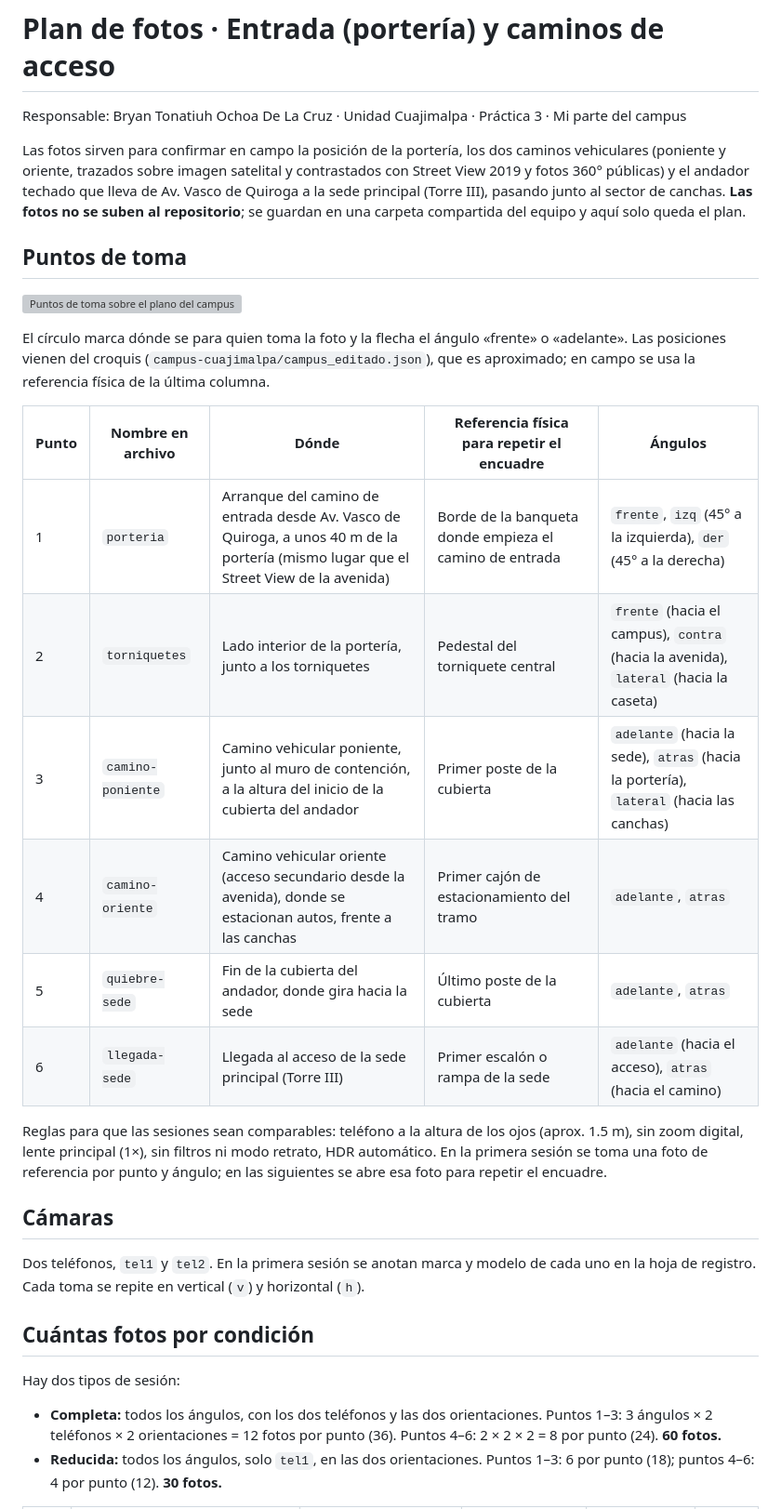
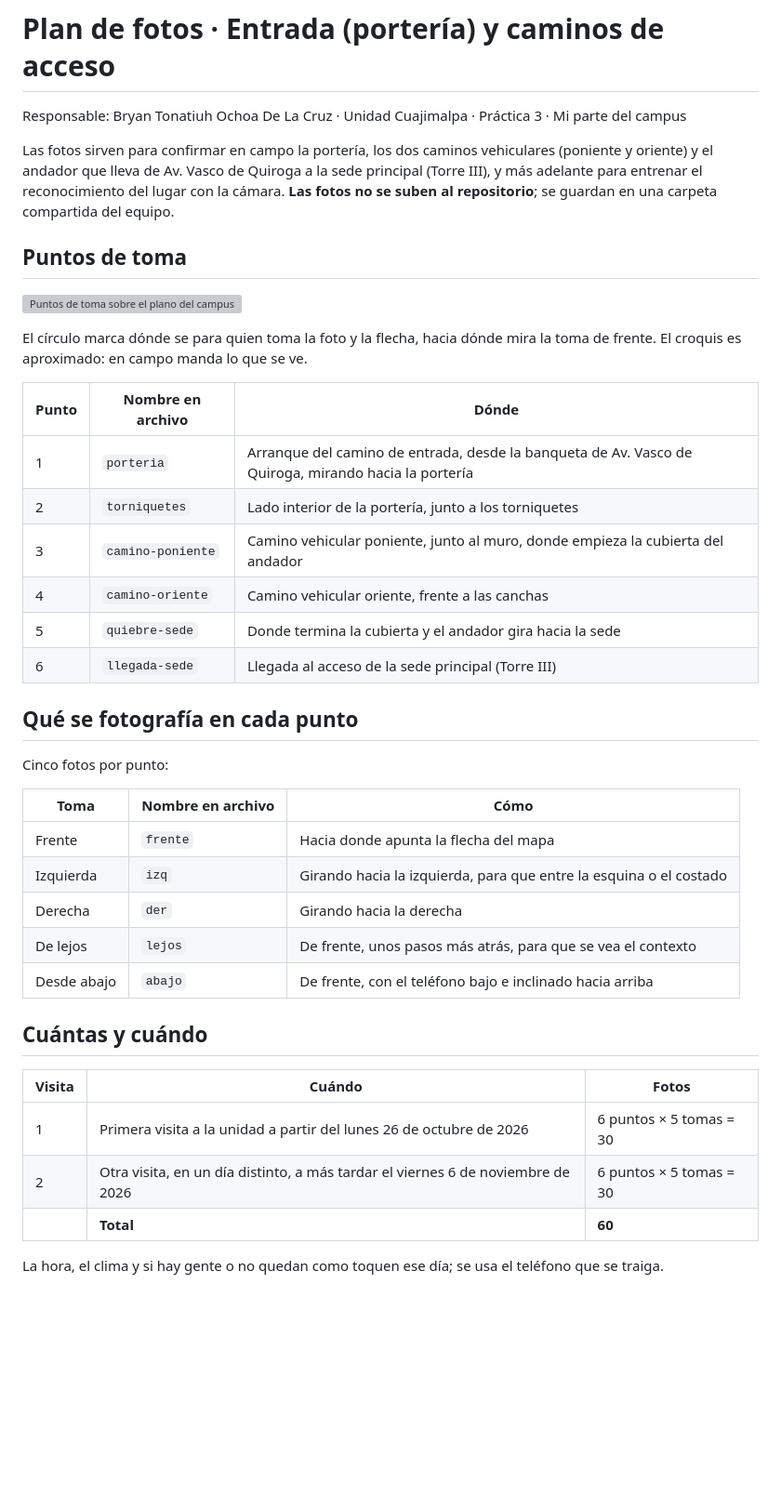
Before and after one commit to gabrielhuav/navegacion-uam-equipo-00, a Markdown page: docs/plan-de-fotos/entrada-y-caminos.md, the part around one of its changes. Shown at 93% size. GitHub-like rendering; blank space fills up the shorter version; grey boxes are pictures that could not be loaded.

Commit message:
docs(plan-de-fotos): simplifica el plan de entrada y caminos
Refs maxitodev/proyectos-integradores-uam_a#35

```diff
--- a/docs/plan-de-fotos/entrada-y-caminos.md
+++ b/docs/plan-de-fotos/entrada-y-caminos.md
@@ -2,33 +2,42 @@
 
 Responsable: Bryan Tonatiuh Ochoa De La Cruz · Unidad Cuajimalpa · Práctica 3 · Mi parte del campus
 
-Las fotos sirven para confirmar en campo la posición de la portería, los dos caminos vehiculares (poniente y oriente, trazados sobre imagen satelital y contrastados con Street View 2019 y fotos 360° públicas) y el andador techado que lleva de Av. Vasco de Quiroga a la sede principal (Torre III), pasando junto al sector de canchas. **Las fotos no se suben al repositorio**; se guardan en una carpeta compartida del equipo y aquí solo queda el plan.
+Las fotos sirven para confirmar en campo la portería, los dos caminos vehiculares (poniente y oriente) y el andador que lleva de Av. Vasco de Quiroga a la sede principal (Torre III), y más adelante para entrenar el reconocimiento del lugar con la cámara. **Las fotos no se suben al repositorio**; se guardan en una carpeta compartida del equipo.
 
 ## Puntos de toma
 
 ![Puntos de toma sobre el plano del campus](entrada-y-caminos_puntos.png)
 
-El círculo marca dónde se para quien toma la foto y la flecha el ángulo «frente» o «adelante». Las posiciones vienen del croquis (`campus-cuajimalpa/campus_editado.json`), que es aproximado; en campo se usa la referencia física de la última columna.
+El círculo marca dónde se para quien toma la foto y la flecha, hacia dónde mira la toma de frente. El croquis es aproximado: en campo manda lo que se ve.
 
-| Punto | Nombre en archivo | Dónde | Referencia física para repetir el encuadre | Ángulos |
-| --- | --- | --- | --- | --- |
-| 1 | `porteria` | Arranque del camino de entrada desde Av. Vasco de Quiroga, a unos 40 m de la portería (mismo lugar que el Street View de la avenida) | Borde de la banqueta donde empieza el camino de entrada | `frente`, `izq` (45° a la izquierda), `der` (45° a la derecha) |
-| 2 | `torniquetes` | Lado interior de la portería, junto a los torniquetes | Pedestal del torniquete central | `frente` (hacia el campus), `contra` (hacia la avenida), `lateral` (hacia la caseta) |
-| 3 | `camino-poniente` | Camino vehicular poniente, junto al muro de contención, a la altura del inicio de la cubierta del andador | Primer poste de la cubierta | `adelante` (hacia la sede), `atras` (hacia la portería), `lateral` (hacia las canchas) |
-| 4 | `camino-oriente` | Camino vehicular oriente (acceso secundario desde la avenida), donde se estacionan autos, frente a las canchas | Primer cajón de estacionamiento del tramo | `adelante`, `atras` |
-| 5 | `quiebre-sede` | Fin de la cubierta del andador, donde gira hacia la sede | Último poste de la cubierta | `adelante`, `atras` |
-| 6 | `llegada-sede` | Llegada al acceso de la sede principal (Torre III) | Primer escalón o rampa de la sede | `adelante` (hacia el acceso), `atras` (hacia el camino) |
+| Punto | Nombre en archivo | Dónde |
+| --- | --- | --- |
+| 1 | `porteria` | Arranque del camino de entrada, desde la banqueta de Av. Vasco de Quiroga, mirando hacia la portería |
+| 2 | `torniquetes` | Lado interior de la portería, junto a los torniquetes |
+| 3 | `camino-poniente` | Camino vehicular poniente, junto al muro, donde empieza la cubierta del andador |
+| 4 | `camino-oriente` | Camino vehicular oriente, frente a las canchas |
+| 5 | `quiebre-sede` | Donde termina la cubierta y el andador gira hacia la sede |
+| 6 | `llegada-sede` | Llegada al acceso de la sede principal (Torre III) |
 
-Reglas para que las sesiones sean comparables: teléfono a la altura de los ojos (aprox. 1.5 m), sin zoom digital, lente principal (1×), sin filtros ni modo retrato, HDR automático. En la primera sesión se toma una foto de referencia por punto y ángulo; en las siguientes se abre esa foto para repetir el encuadre.
+## Qué se fotografía en cada punto
 
-## Cámaras
+Cinco fotos por punto:
 
-Dos teléfonos, `tel1` y `tel2`. En la primera sesión se anotan marca y modelo de cada uno en la hoja de registro. Cada toma se repite en vertical (`v`) y horizontal (`h`).
+| Toma | Nombre en archivo | Cómo |
+| --- | --- | --- |
+| Frente | `frente` | Hacia donde apunta la flecha del mapa |
+| Izquierda | `izq` | Girando hacia la izquierda, para que entre la esquina o el costado |
+| Derecha | `der` | Girando hacia la derecha |
+| De lejos | `lejos` | De frente, unos pasos más atrás, para que se vea el contexto |
+| Desde abajo | `abajo` | De frente, con el teléfono bajo e inclinado hacia arriba |
 
-## Cuántas fotos por condición
+## Cuántas y cuándo
 
-Hay dos tipos de sesión:
+| Visita | Cuándo | Fotos |
+| --- | --- | --- |
+| 1 | Primera visita a la unidad a partir del lunes 26 de octubre de 2026 | 6 puntos × 5 tomas = 30 |
+| 2 | Otra visita, en un día distinto, a más tardar el viernes 6 de noviembre de 2026 | 6 puntos × 5 tomas = 30 |
+| | **Total** | **60** |
 
-- **Completa:** todos los ángulos, con los dos teléfonos y las dos orientaciones. Puntos 1–3: 3 ángulos × 2 teléfonos × 2 orientaciones = 12 fotos por punto (36). Puntos 4–6: 2 × 2 × 2 = 8 por punto (24). **60 fotos.**
-- **Reducida:** todos los ángulos, solo `tel1`, en las dos orientaciones. Puntos 1–3: 6 por punto (18); puntos 4–6: 4 por punto (12). **30 fotos.**
+La hora, el clima y si hay gente o no quedan como toquen ese día; se usa el teléfono que se traiga.
 
```
Also changed, not shown: other parts of docs/plan-de-fotos/entrada-y-caminos.md (+18 -59 lines).
